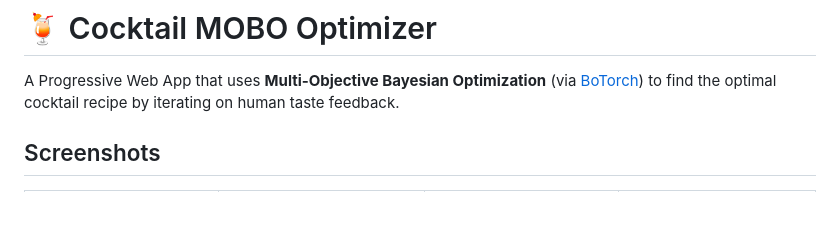
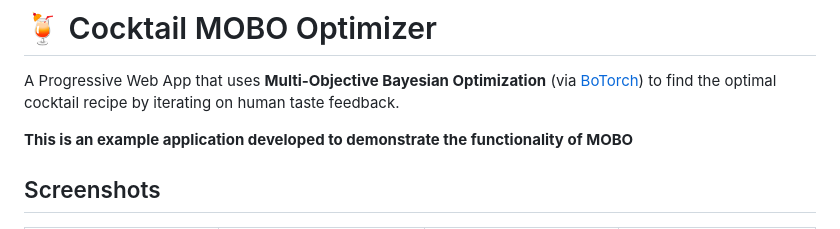
Before and after one commit to luca-maxim/Cocktail-MOBO, a Markdown page: README.md, the part around the change. GitHub-like rendering; blank space fills up the shorter version.

Commit message:
Modified ReadMe
Added a note about the application being an example to demonstrate MOBO functionality.

```diff
--- a/README.md
+++ b/README.md
@@ -1,6 +1,8 @@
 # 🍹 Cocktail MOBO Optimizer
 
 A Progressive Web App that uses **Multi-Objective Bayesian Optimization** (via [BoTorch](https://github.com/meta-pytorch/botorch)) to find the optimal cocktail recipe by iterating on human taste feedback.
+
+**This is an example application developed to demonstrate the functionality of MOBO**
 
 ## Screenshots
 
```
